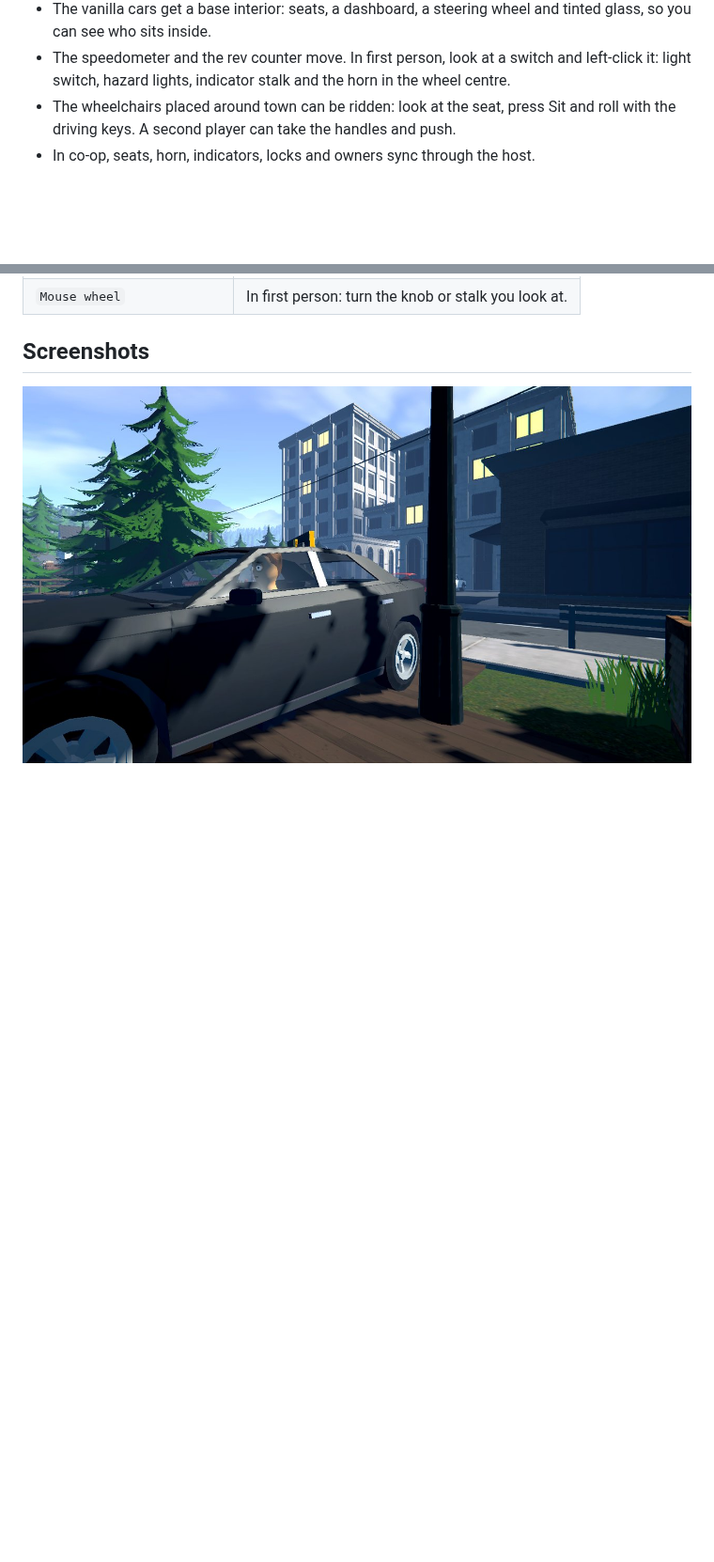
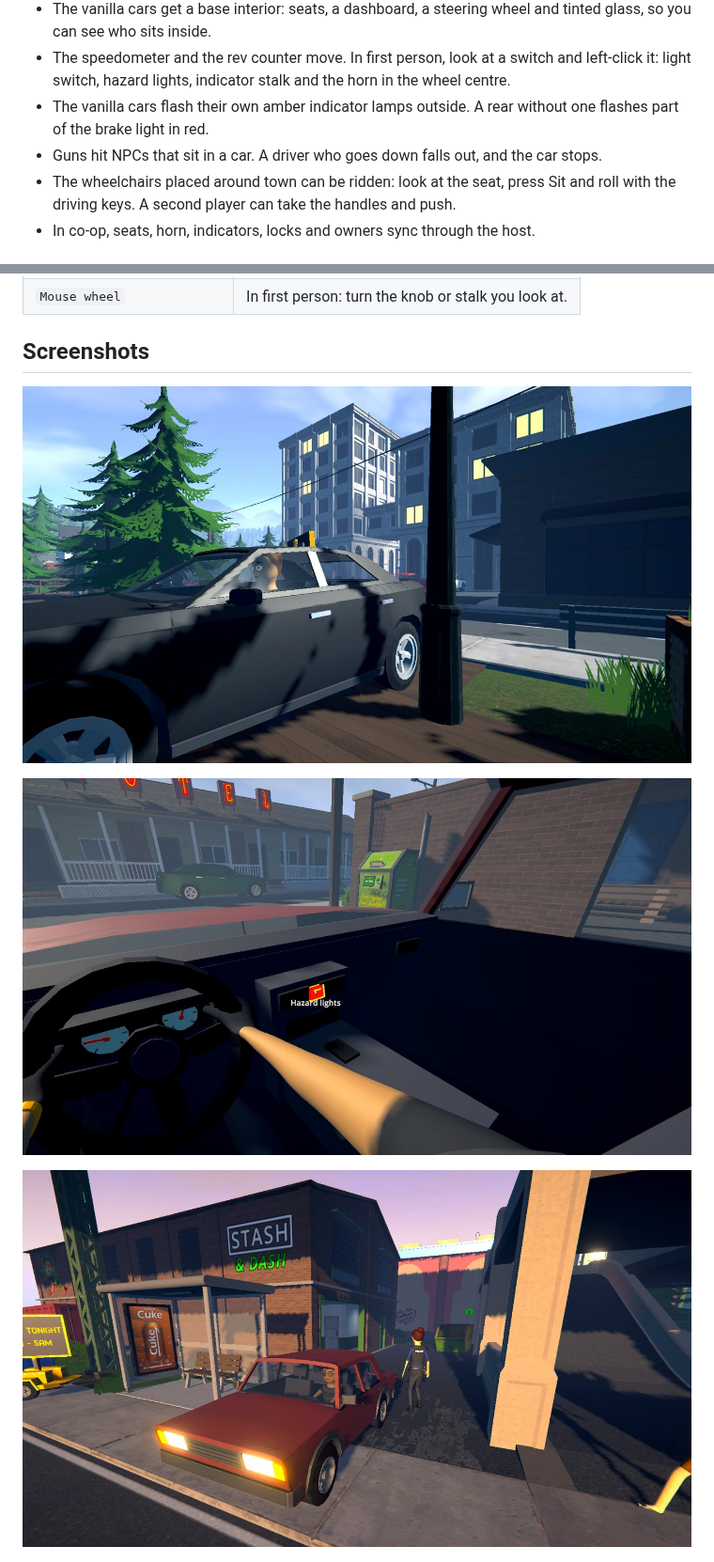
Before and after one commit to DooDesch-Mods/ScheduleOne-Chassis, a Markdown page: thunderstore/README.md, 2 parts joined by grey strips. Shown at 94% size. Rendered like a GitHub page; pictures changed too: docs/img/09-dash.jpg (added), docs/img/10-indicators.jpg (added); blank space fills up the shorter version.

```diff
--- a/thunderstore/README.md
+++ b/thunderstore/README.md
@@ -33,6 +33,9 @@
   so you can see who sits inside.
 - The speedometer and the rev counter move. In first person, look at a switch and left-click it:
   light switch, hazard lights, indicator stalk and the horn in the wheel centre.
+- The vanilla cars flash their own amber indicator lamps outside. A rear without one flashes part
+  of the brake light in red.
+- Guns hit NPCs that sit in a car. A driver who goes down falls out, and the car stops.
 - The wheelchairs placed around town can be ridden: look at the seat, press Sit and roll with the
   driving keys. A second player can take the handles and push.
 - In co-op, seats, horn, indicators, locks and owners sync through the host.
@@ -51,6 +54,10 @@
 ## Screenshots
 
 ![Driver in the seat](https://raw.githubusercontent.com/DooDesch-Mods/ScheduleOne-Chassis/main/docs/img/01-seated-driver.jpg)
+
+![Working dashboard](https://raw.githubusercontent.com/DooDesch-Mods/ScheduleOne-Chassis/main/docs/img/09-dash.jpg)
+
+![Indicators outside](https://raw.githubusercontent.com/DooDesch-Mods/ScheduleOne-Chassis/main/docs/img/10-indicators.jpg)
 
 ![First person view](https://raw.githubusercontent.com/DooDesch-Mods/ScheduleOne-Chassis/main/docs/img/02-first-person.jpg)
 
```
Also changed, not shown: other parts of thunderstore/README.md (+2 -2 lines), README.md (+9 -1 lines).
